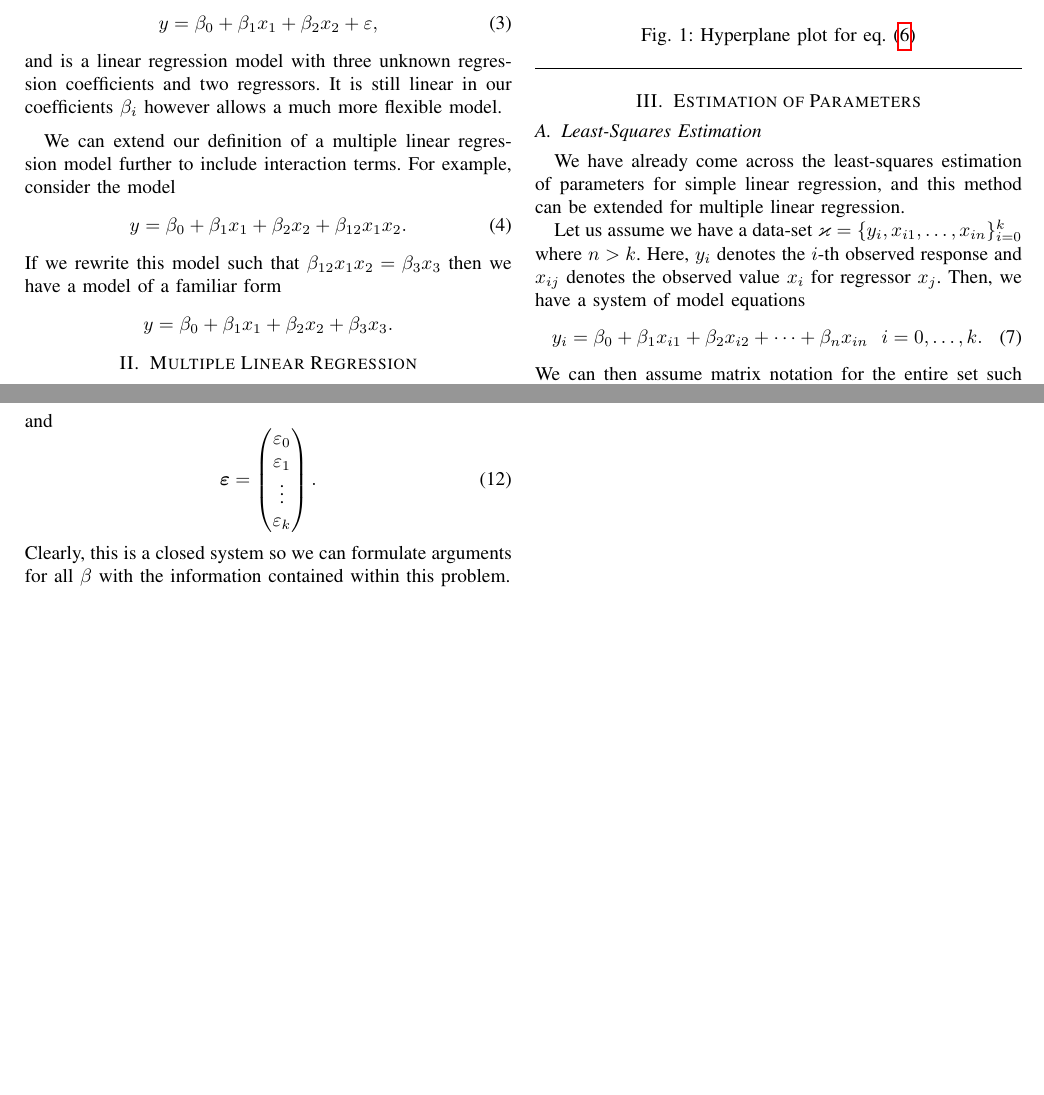
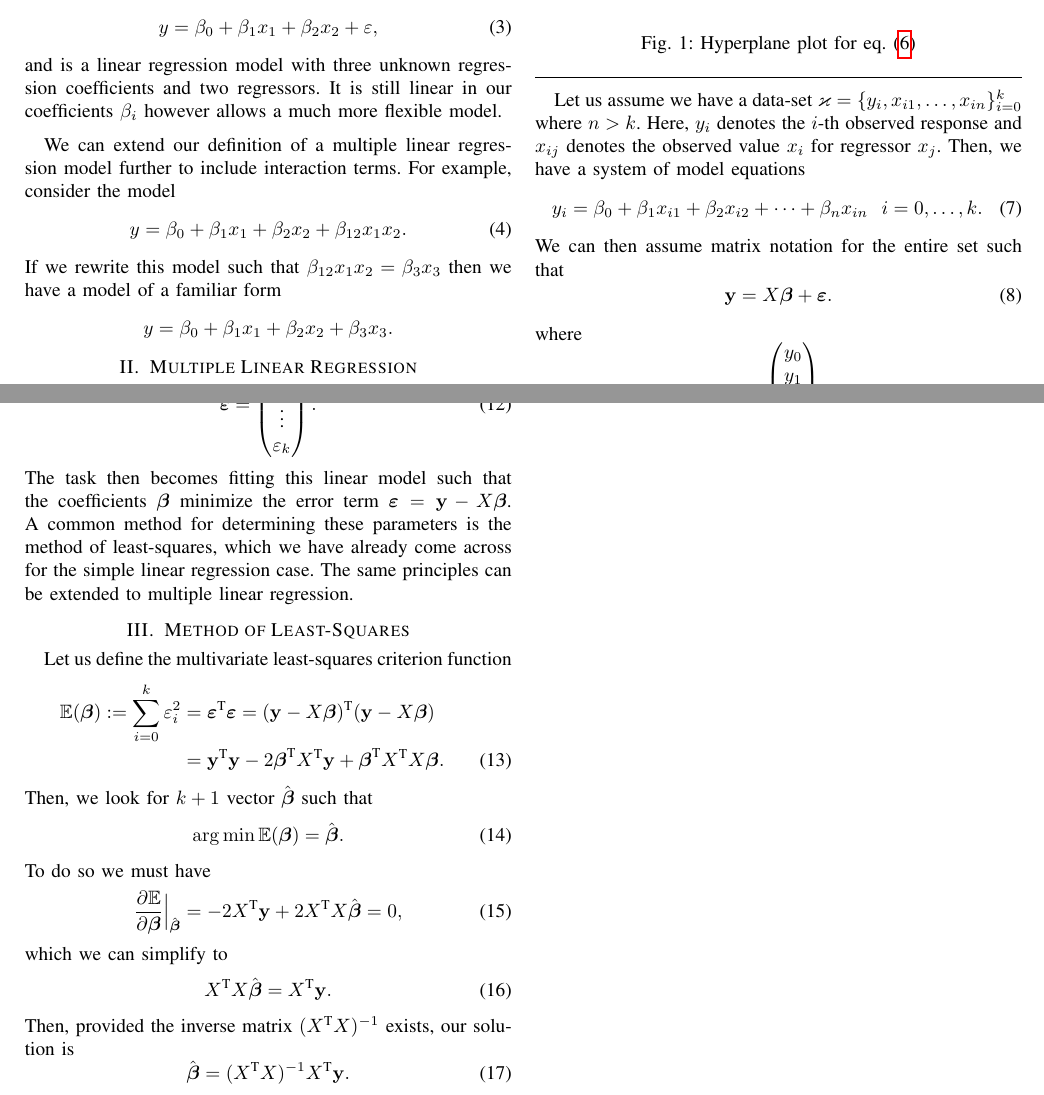
Before and after one commit to AJL-1998/PhD-Notes, a LaTeX paper (Linear Regression/Multiple Linear Regression/Multiple Linear Regression.tex): two parts of pages 1 and 2 of 2, joined at a grey line, cut so that both start at the same text, the shorter picture padded with empty space. Compiled offline with pdfLaTeX.

Commit message:
More MLR

```diff
--- a/Linear Regression/Multiple Linear Regression/Multiple Linear Regression.tex
+++ b/Linear Regression/Multiple Linear Regression/Multiple Linear Regression.tex
@@ -89,9 +89,6 @@ We can examine the hyperplane this model describes.
 \end{example}
 \hrule
 \vspace{2mm}
-\section{Estimation of Parameters}
-\subsection{Least-Squares Estimation}
-We have already come across the least-squares estimation of parameters for simple linear regression, and this method can be extended for multiple linear regression.
 
 Let us assume we have a data-set $\varkappa = \{y_i, x_{i1}, \ldots, x_{in} \}_{i=0}^k$ where $n > k$. Here, $y_i$ denotes the $i$-th observed response and $x_{ij}$ denotes the observed value $x_i$ for regressor $x_j$. Then, we have a system of model equations
 \begin{equation}
@@ -120,9 +117,29 @@ and
 \begin{equation}
 \boldsymbol\varepsilon = \left( \begin{matrix} \varepsilon_0 \\ \varepsilon_1 \\ \vdots \\ \varepsilon_k \end{matrix} \right).
 \end{equation}
-Clearly, this is a closed system so we can formulate arguments for all $\beta$ with the information contained within this problem.
-
-
+The task then becomes fitting this linear model such that the coefficients $\boldsymbol\beta$ minimize the error term $\boldsymbol\varepsilon = \mathbf{y} - X \boldsymbol\beta$. A common method for determining these parameters is the method of least-squares, which we have already come across for the simple linear regression case. The same principles can be extended to multiple linear regression.
+\section{Method of Least-Squares}
+Let us define the multivariate least-squares criterion function
+\begin{align} \nonumber
+\mathbb{E}(\boldsymbol\beta) := \sum_{i = 0}^k \varepsilon_i^2 & = \boldsymbol\varepsilon^{\text{T}} \boldsymbol\varepsilon = (\mathbf{y} - X \boldsymbol\beta)^{\text{T}} (\mathbf{y} - X \boldsymbol\beta) \\
+& = \mathbf{y}^{\text{T}}\mathbf{y} - 2\boldsymbol\beta^{\text{T}}X^{\text{T}}\mathbf{y} + \boldsymbol\beta^{\text{T}}X^{\text{T}} X\boldsymbol\beta.
+\end{align}
+Then, we look for $k+1$ vector $\hat{\boldsymbol\beta}$ such that
+\begin{equation}
+\arg \min \mathbb{E} (\boldsymbol\beta) = \hat{\boldsymbol\beta}.
+\end{equation}
+To do so we must have
+\begin{equation}
+\frac{\partial \mathbb{E}}{\partial \boldsymbol\beta} \Big|_{\hat{\boldsymbol\beta}} = -2X^{\text{T}}\mathbf{y} + 2 X^{\text{T}} X \hat{\boldsymbol\beta} =  0,
+\end{equation}
+which we can simplify to
+\begin{equation}
+X^{\text{T}} X \hat{\boldsymbol\beta} = X^{\text{T}}\mathbf{y}.
+\end{equation}
+Then, provided the inverse matrix $(X^{\text{T}} X)^{-1}$ exists, our solution is
+\begin{equation}
+\hat{\boldsymbol\beta} = (X^{\text{T}} X)^{-1} X^{\text{T}}\mathbf{y}.
+\end{equation}
 
 
 
```
Also changed, not shown: Linear Regression/Multiple Linear Regression/Multiple Linear Regression.pdf, 4 other files.
